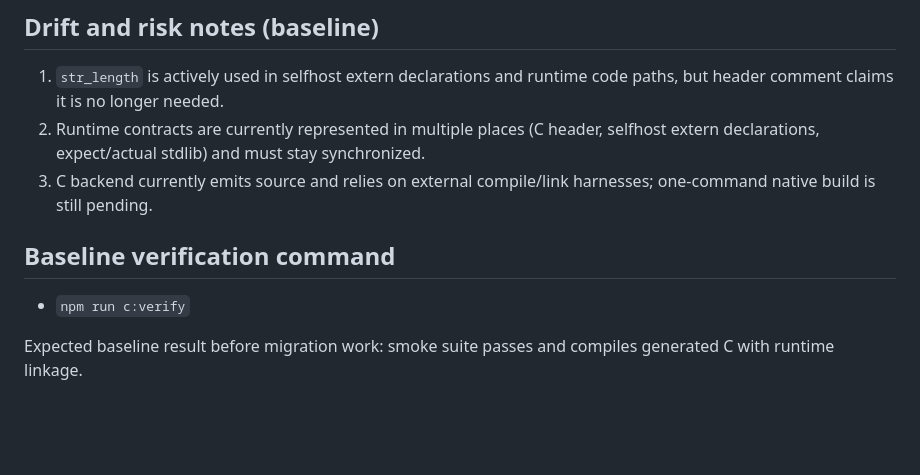
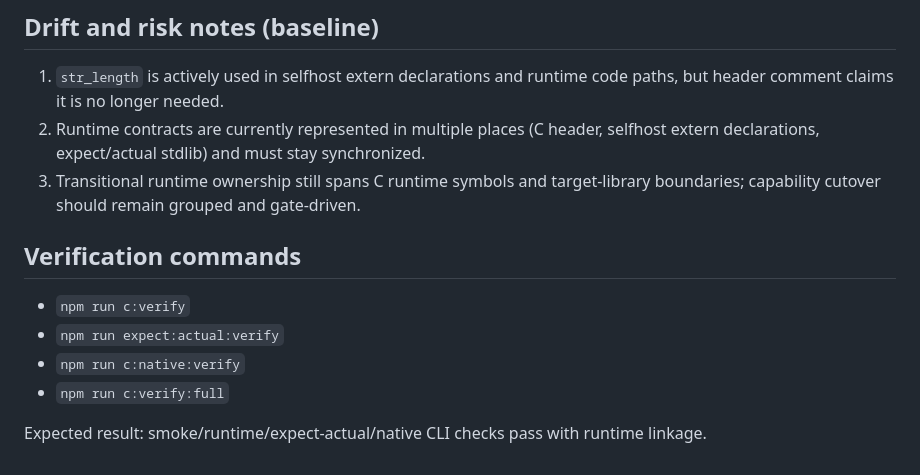
Before and after one commit to SirMathhman/tuffc, a Markdown page: docs/runtime-abi-matrix.md, the part around one of its changes. Rendered like a GitHub page; blank space fills up the shorter version.

Commit message:
phase6: refresh ABI matrix checkpoints and verification commands

```diff
--- a/docs/runtime-abi-matrix.md
+++ b/docs/runtime-abi-matrix.md
@@ -40,10 +40,13 @@ This matrix is the Phase 0 source-of-truth for runtime surface area used by C-ta
 
 1. `str_length` is actively used in selfhost extern declarations and runtime code paths, but header comment claims it is no longer needed.
 2. Runtime contracts are currently represented in multiple places (C header, selfhost extern declarations, expect/actual stdlib) and must stay synchronized.
-3. C backend currently emits source and relies on external compile/link harnesses; one-command native build is still pending.
+3. Transitional runtime ownership still spans C runtime symbols and target-library boundaries; capability cutover should remain grouped and gate-driven.
 
-## Baseline verification command
+## Verification commands
 
 - `npm run c:verify`
+- `npm run expect:actual:verify`
+- `npm run c:native:verify`
+- `npm run c:verify:full`
 
-Expected baseline result before migration work: smoke suite passes and compiles generated C with runtime linkage.
+Expected result: smoke/runtime/expect-actual/native CLI checks pass with runtime linkage.
```
Also changed, not shown: other parts of docs/runtime-abi-matrix.md (+9 -9 lines).
